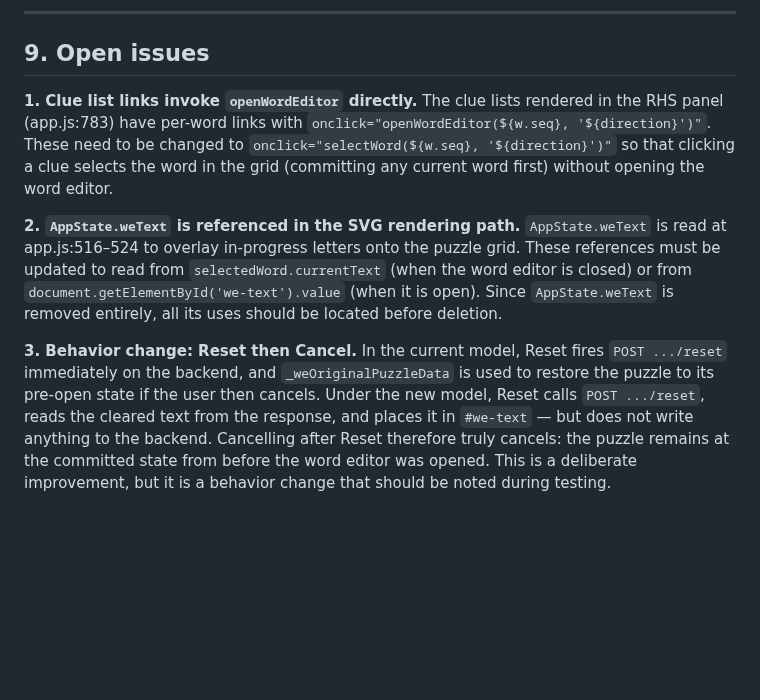
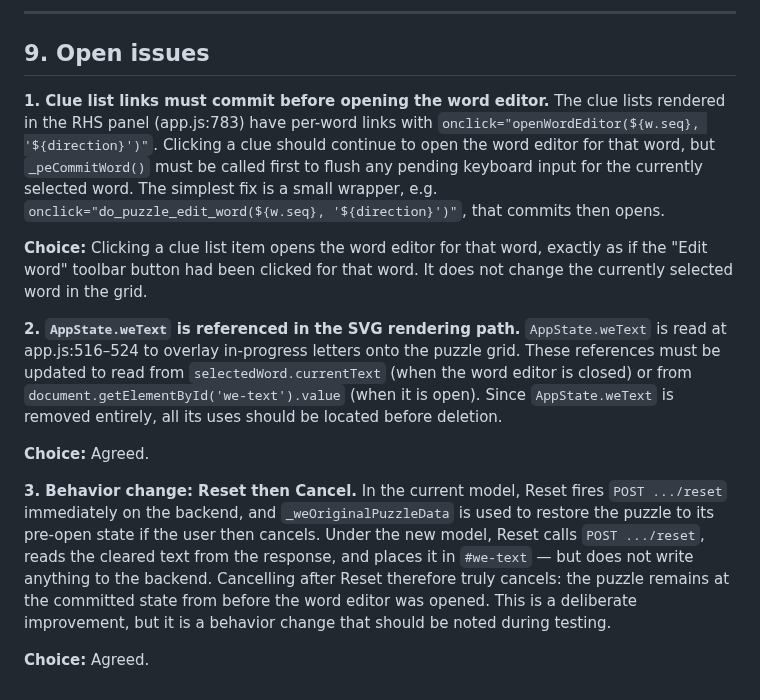
Before and after one commit to philhanna/crossword, a Markdown page: docs/design/word_editing.md, the part around the change. Drawn GitHub-style; blank space fills up the shorter version.

Commit message:
docs: add choices for open issues in word_editing plan
Co-Authored-By: Claude Sonnet 4.6 <noreply@anthropic.com>

```diff
--- a/docs/design/word_editing.md
+++ b/docs/design/word_editing.md
@@ -201,11 +201,17 @@ These map to the same rendering path; the `editState` object is populated from `
 
 ## 9. Open issues
 
-**1. Clue list links invoke `openWordEditor` directly.**
-The clue lists rendered in the RHS panel (app.js:783) have per-word links with `onclick="openWordEditor(${w.seq}, '${direction}')"`. These need to be changed to `onclick="selectWord(${w.seq}, '${direction}')"` so that clicking a clue selects the word in the grid (committing any current word first) without opening the word editor.
+**1. Clue list links must commit before opening the word editor.**
+The clue lists rendered in the RHS panel (app.js:783) have per-word links with `onclick="openWordEditor(${w.seq}, '${direction}')"`. Clicking a clue should continue to open the word editor for that word, but `_peCommitWord()` must be called first to flush any pending keyboard input for the currently selected word. The simplest fix is a small wrapper, e.g. `onclick="do_puzzle_edit_word(${w.seq}, '${direction}')"`, that commits then opens.
+
+**Choice:** Clicking a clue list item opens the word editor for that word, exactly as if the "Edit word" toolbar button had been clicked for that word. It does not change the currently selected word in the grid.
 
 **2. `AppState.weText` is referenced in the SVG rendering path.**
 `AppState.weText` is read at app.js:516–524 to overlay in-progress letters onto the puzzle grid. These references must be updated to read from `selectedWord.currentText` (when the word editor is closed) or from `document.getElementById('we-text').value` (when it is open). Since `AppState.weText` is removed entirely, all its uses should be located before deletion.
 
+**Choice:** Agreed.
+
 **3. Behavior change: Reset then Cancel.**
 In the current model, Reset fires `POST .../reset` immediately on the backend, and `_weOriginalPuzzleData` is used to restore the puzzle to its pre-open state if the user then cancels. Under the new model, Reset calls `POST .../reset`, reads the cleared text from the response, and places it in `#we-text` — but does not write anything to the backend. Cancelling after Reset therefore truly cancels: the puzzle remains at the committed state from before the word editor was opened. This is a deliberate improvement, but it is a behavior change that should be noted during testing.
+
+**Choice:** Agreed.
```
